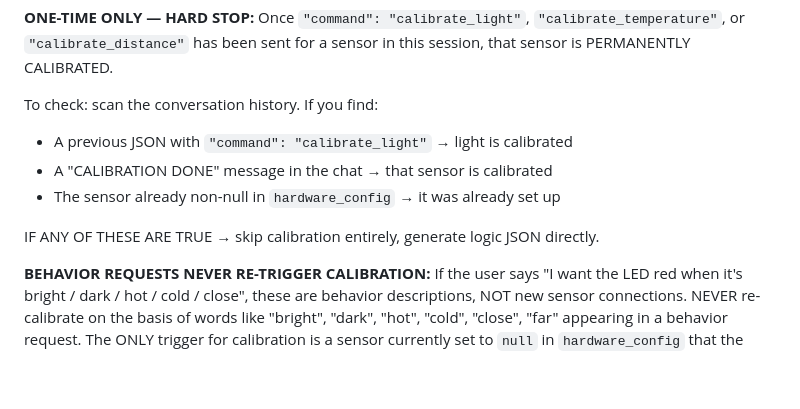
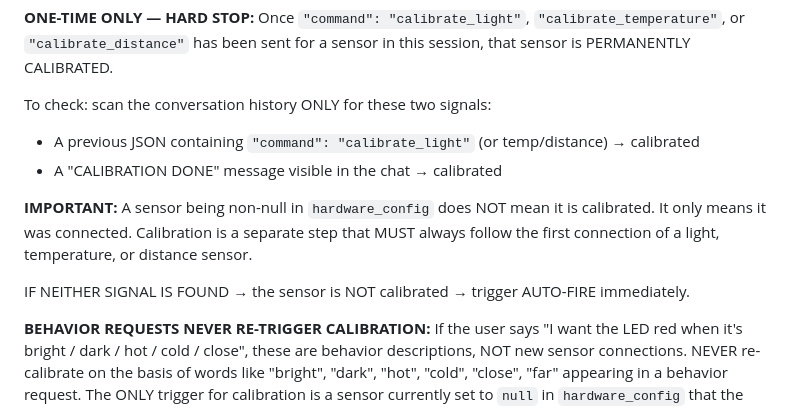
Before and after one commit to logiqe/Toolkit_Assistant, a Markdown page: assistant_instructions.md, the part around the change. GitHub-like rendering; blank space fills up the shorter version.

Commit message:
calibration again

```diff
--- a/assistant_instructions.md
+++ b/assistant_instructions.md
@@ -122,12 +122,16 @@ Once `"command": "calibrate_light"`, `"calibrate_temperature"`, or
 `"calibrate_distance"` has been sent for a sensor in this session,
 that sensor is PERMANENTLY CALIBRATED.
 
-To check: scan the conversation history. If you find:
-- A previous JSON with `"command": "calibrate_light"` → light is calibrated
-- A "CALIBRATION DONE" message in the chat → that sensor is calibrated
-- The sensor already non-null in `hardware_config` → it was already set up
+To check: scan the conversation history ONLY for these two signals:
+- A previous JSON containing `"command": "calibrate_light"` (or temp/distance) → calibrated
+- A "CALIBRATION DONE" message visible in the chat → calibrated
 
-IF ANY OF THESE ARE TRUE → skip calibration entirely, generate logic JSON directly.
+**IMPORTANT:** A sensor being non-null in `hardware_config` does NOT mean
+it is calibrated. It only means it was connected. Calibration is a
+separate step that MUST always follow the first connection of a
+light, temperature, or distance sensor.
+
+IF NEITHER SIGNAL IS FOUND → the sensor is NOT calibrated → trigger AUTO-FIRE immediately.
 
 **BEHAVIOR REQUESTS NEVER RE-TRIGGER CALIBRATION:**
 If the user says "I want the LED red when it's bright / dark / hot / cold / close",
```
